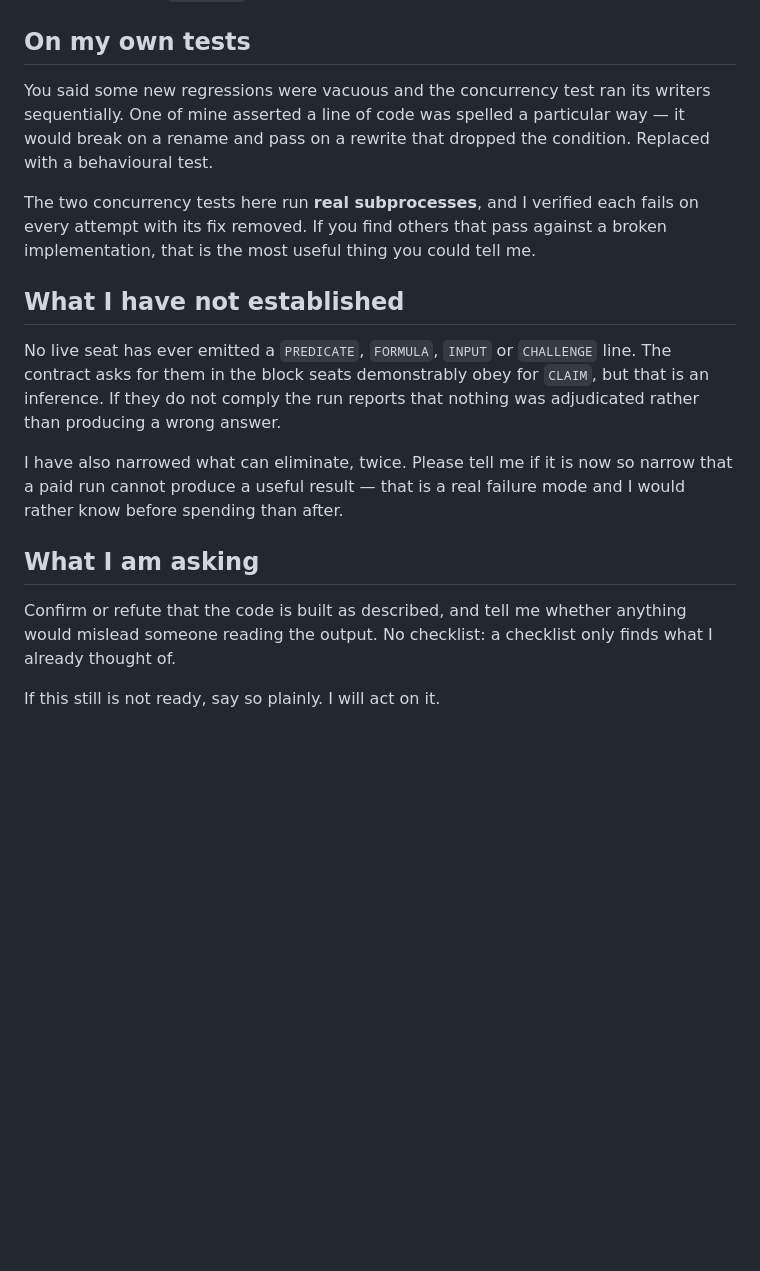
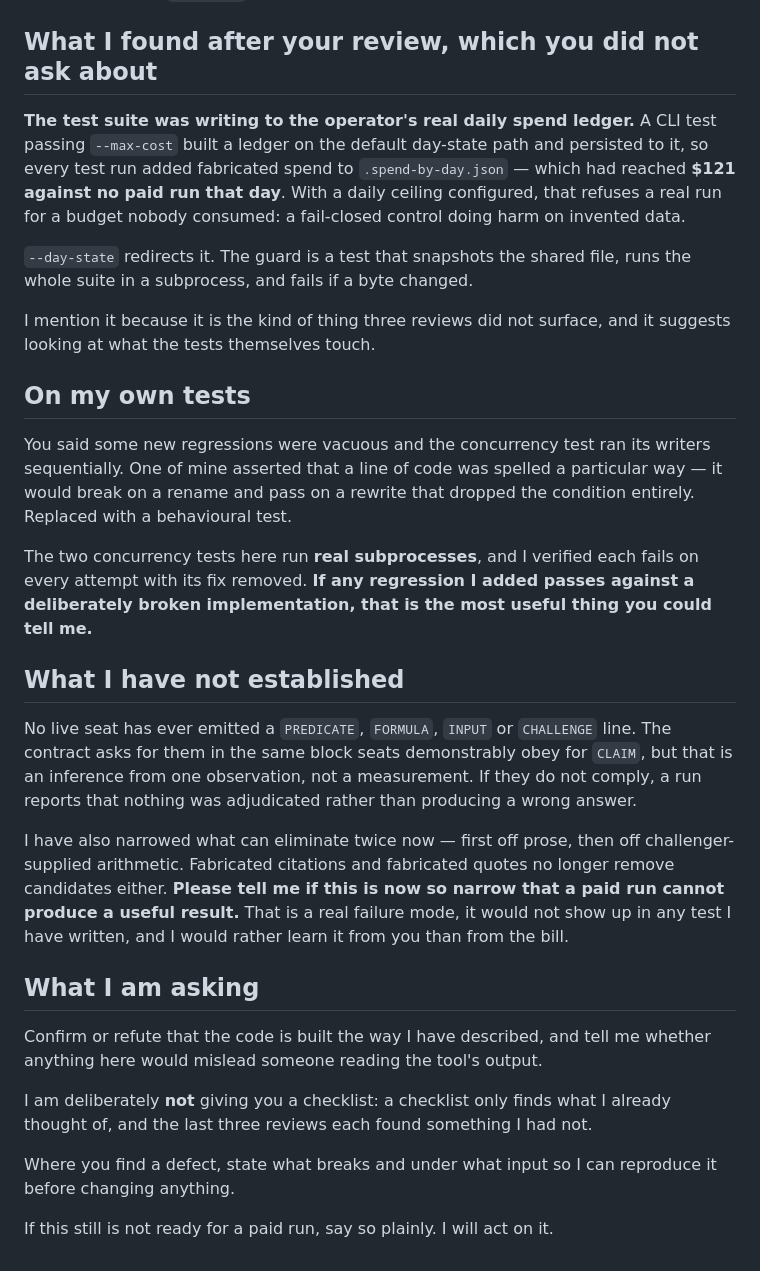
Before and after one commit to DrewCisco16/forge-talent-connections, a Markdown page: adjudication/CODEX-VERIFY.md, the part around one of its changes. Drawn GitHub-style; blank space fills up the shorter version.

```diff
--- a/adjudication/CODEX-VERIFY.md
+++ b/adjudication/CODEX-VERIFY.md
@@ -135,32 +168,56 @@ budget. Unmeasured calls persist as their reservation rather than as zero.
 written down.
+
+## What I found after your review, which you did not ask about
+
+**The test suite was writing to the operator's real daily spend ledger.** A
+CLI test passing `--max-cost` built a ledger on the default day-state path and
+persisted to it, so every test run added fabricated spend to
+`.spend-by-day.json` — which had reached **$121 against no paid run that day**.
+With a daily ceiling configured, that refuses a real run for a budget nobody
+consumed: a fail-closed control doing harm on invented data.
+
+`--day-state` redirects it. The guard is a test that snapshots the shared file,
+runs the whole suite in a subprocess, and fails if a byte changed.
+
+I mention it because it is the kind of thing three reviews did not surface, and
+it suggests looking at what the tests themselves touch.
 
 ## On my own tests
 
 You said some new regressions were vacuous and the concurrency test ran its
-writers sequentially. One of mine asserted a line of code was spelled a
+writers sequentially. One of mine asserted that a line of code was spelled a
 particular way — it would break on a rename and pass on a rewrite that dropped
-the condition. Replaced with a behavioural test.
+the condition entirely. Replaced with a behavioural test.
 
 The two concurrency tests here run **real subprocesses**, and I verified each
-fails on every attempt with its fix removed. If you find others that pass
-against a broken implementation, that is the most useful thing you could tell
-me.
+fails on every attempt with its fix removed. **If any regression I added
+passes against a deliberately broken implementation, that is the most useful
+thing you could tell me.**
 
 ## What I have not established
 
 No live seat has ever emitted a `PREDICATE`, `FORMULA`, `INPUT` or `CHALLENGE`
-line. The contract asks for them in the block seats demonstrably obey for
-`CLAIM`, but that is an inference. If they do not comply the run reports that
-nothing was adjudicated rather than producing a wrong answer.
+line. The contract asks for them in the same block seats demonstrably obey for
+`CLAIM`, but that is an inference from one observation, not a measurement. If
+they do not comply, a run reports that nothing was adjudicated rather than
+producing a wrong answer.
 
-I have also narrowed what can eliminate, twice. Please tell me if it is now so
-narrow that a paid run cannot produce a useful result — that is a real failure
-mode and I would rather know before spending than after.
+I have also narrowed what can eliminate twice now — first off prose, then off
+challenger-supplied arithmetic. Fabricated citations and fabricated quotes no
+longer remove candidates either. **Please tell me if this is now so narrow that
+a paid run cannot produce a useful result.** That is a real failure mode, it
+would not show up in any test I have written, and I would rather learn it from
+you than from the bill.
 
 ## What I am asking
 
-Confirm or refute that the code is built as described, and tell me whether
-anything would mislead someone reading the output. No checklist: a checklist
-only finds what I already thought of.
+Confirm or refute that the code is built the way I have described, and tell me
+whether anything here would mislead someone reading the tool's output.
 
-If this still is not ready, say so plainly. I will act on it.
+I am deliberately **not** giving you a checklist: a checklist only finds what I
+already thought of, and the last three reviews each found something I had not.
+
+Where you find a defect, state what breaks and under what input so I can
+reproduce it before changing anything.
+
+If this still is not ready for a paid run, say so plainly. I will act on it.
```
Also changed, not shown: other parts of adjudication/CODEX-VERIFY.md (+105 -72 lines).
